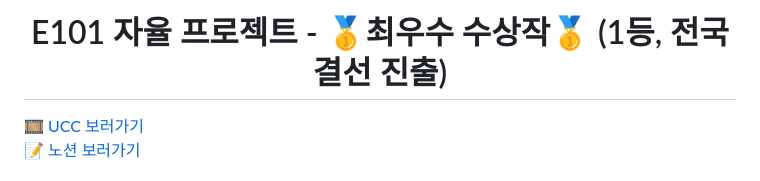
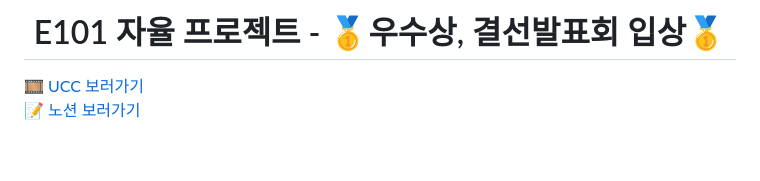
Before and after one commit to gayong/HypeNote, a Markdown page: README.md, the part around the change. GitHub-like rendering; blank space fills up the shorter version.

```diff
--- a/README.md
+++ b/README.md
@@ -1,4 +1,4 @@
-<h1 align="center"> E101 자율 프로젝트 - 🥇최우수 수상작🥇 (1등, 전국 결선 진출) </h1>
+<h1 align="center"> E101 자율 프로젝트 - 🥇우수상, 결선발표회 입상🥇  </h1>
 
  [🎞 UCC 보러가기](https://youtu.be/UKqX69leV5k)
  [📝 노션 보러가기](https://phrygian-sheet-619.notion.site/a4fffb5618984e91b68ba746d9b01ea3?v=250f78528b91490794516e1c2d9c9ec0&pvs=4)
```
